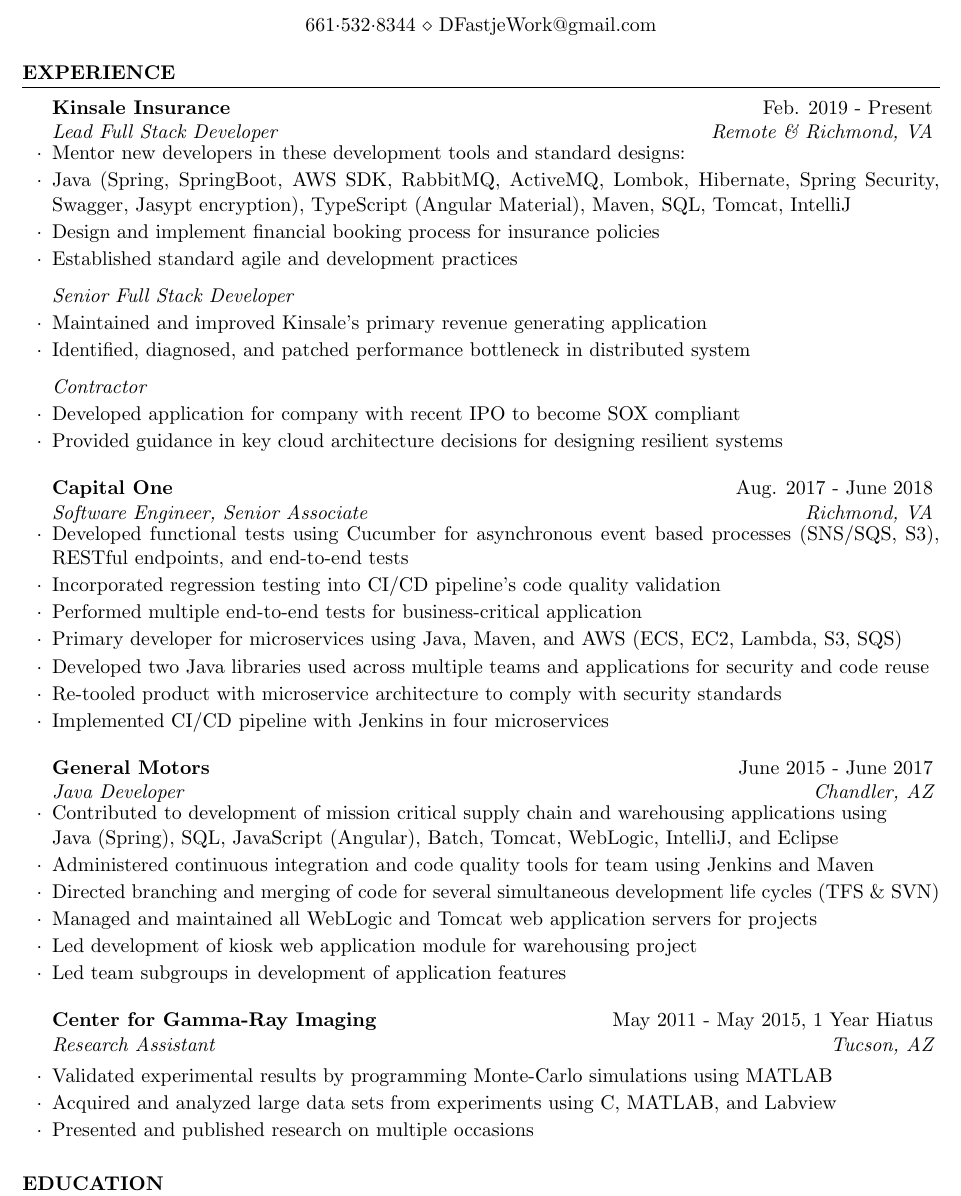
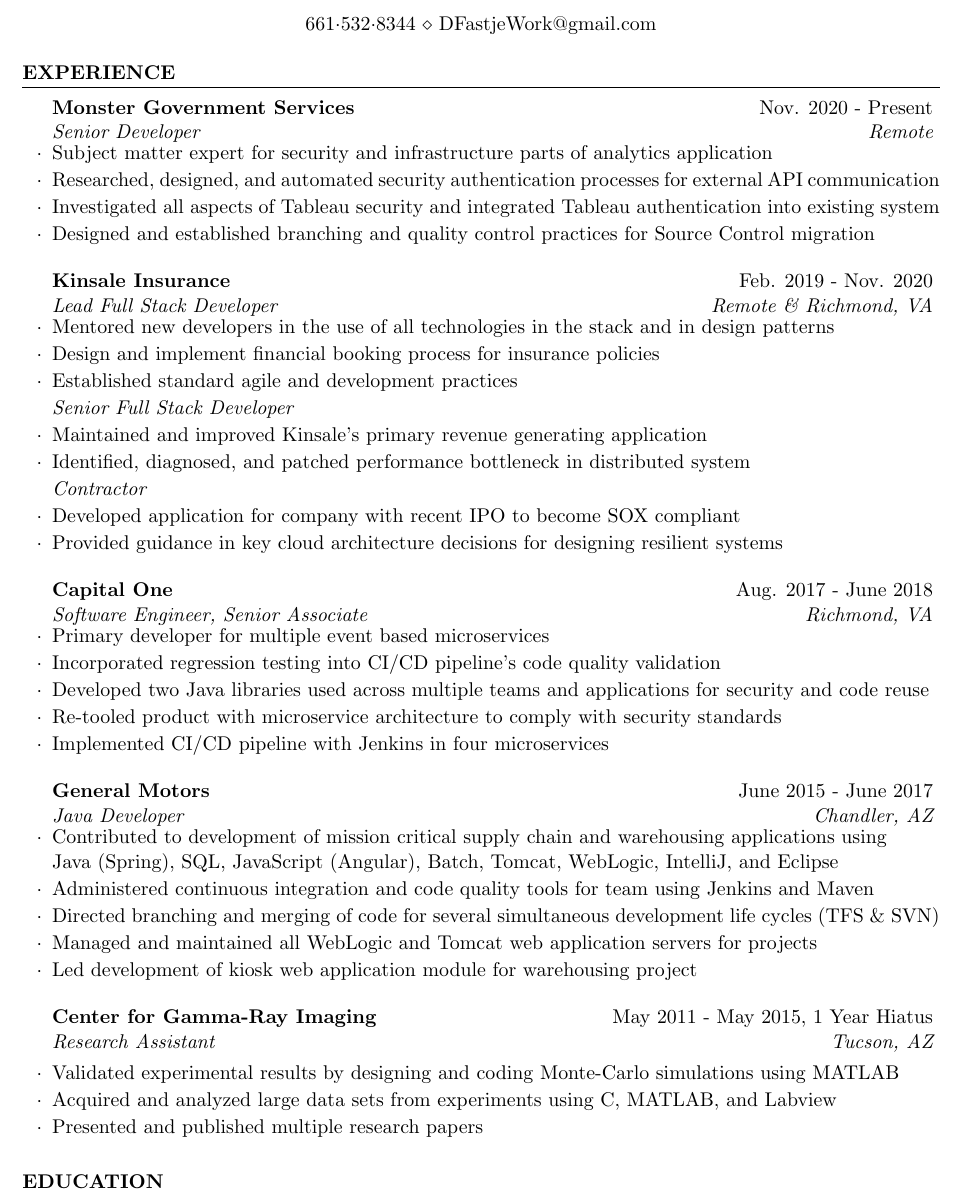
Before and after one commit to dfastje/resume, a LaTeX CV (DavidFastjeResume.tex): part of the page, cut so that both start at the same text. Compiled offline with pdfLaTeX.

Commit message:
Updating resume with MGS experience

```diff
--- a/DavidFastjeResume.tex
+++ b/DavidFastjeResume.tex
@@ -35,37 +34,25 @@
 
 \begin{rSection}{Experience}
 
-\begin{rSubsection}{Kinsale Insurance}{Feb. 2019 - Present}{\vspace{-0.5em}Lead Full Stack Developer}{Remote \& Richmond, VA}
-	\setlength{\itemindent}{.0in}\item{
-		Mentor new developers in these development tools and standard designs:
-	}
-	\setlength{\itemindent}{.0in}\item{
-		Java (Spring, SpringBoot, AWS SDK, RabbitMQ, ActiveMQ, Lombok, Hibernate, Spring Security, Swagger, Jasypt encryption), TypeScript (Angular Material), Maven, SQL, Tomcat, IntelliJ
-	}
-	\setlength{\itemindent}{.0in}\item{
-		Design and implement financial booking process for insurance policies
-	}
-	\setlength{\itemindent}{.0in}\item{
-		Established standard agile and development practices
-	}
+	\begin{rSubsection}{Monster Government Services}{Nov. 2020 - Present}{\vspace{-0.5em}Senior Developer}{Remote}
+		\item Subject matter expert for security and infrastructure parts of analytics application
+		\item Researched, designed, and automated security authentication processes for external API communication
+		\item Investigated all aspects of Tableau security and integrated Tableau authentication into existing system
+		\item Designed and established branching and quality control practices for Source Control migration
+	\end{rSubsection}
 
+	\begin{rSubsection}{Kinsale Insurance}{Feb. 2019 - Nov. 2020}{\vspace{-0.5em}Lead Full Stack Developer}{Remote \& Richmond, VA}
+			\item Mentored new developers in the use of all technologies in the stack and in design patterns
+			\item Design and implement financial booking process for insurance policies
+			\item Established standard agile and development practices
 
-    \emph{Senior Full Stack Developer}
-    \setlength{\itemindent}{.0in}\item{
-    	Maintained and improved Kinsale's primary revenue generating application
-    }
-	\setlength{\itemindent}{.0in}\item{
-		Identified, diagnosed, and patched performance bottleneck in distributed system
-	}
+	    \vspace{-0.5em}\setlength{\itemindent}{.0in}\emph{Senior Full Stack Developer}
+	    	\item 	Maintained and improved Kinsale's primary revenue generating application
+			\item Identified, diagnosed, and patched performance bottleneck in distributed system
 
-
-	\emph{Contractor}
-	\setlength{\itemindent}{.0in}\item{
-		Developed application for company with recent IPO to become SOX compliant
-	}
-	\setlength{\itemindent}{.0in}\item{
-		Provided guidance in key cloud architecture decisions for designing resilient systems
-	}
+		\vspace{-0.5em}\setlength{\itemindent}{.0in}\emph{Contractor}
+			\item Developed application for company with recent IPO to become SOX compliant
+			\item Provided guidance in key cloud architecture decisions for designing resilient systems
 
 
 	\end{rSubsection}
@@ -73,26 +60,12 @@
 
 	\begin{rSubsection}{Capital One}{Aug. 2017 - June 2018}{Software Engineer, Senior Associate}{Richmond, VA}
 		\vspace{-0.5em}\setlength{\itemindent}{.0in}\item{
-		Developed functional tests using Cucumber for asynchronous event based processes (SNS/SQS, S3), RESTful endpoints, and end-to-end tests
+			Primary developer for multiple event based microservices
 		}
-	\setlength{\itemindent}{.0in}\item{
-		Incorporated regression testing into CI/CD pipeline's code quality validation
-	}
-	\setlength{\itemindent}{.0in}\item{
-		Performed multiple end-to-end tests for business-critical application
-	}
-	\setlength{\itemindent}{.0in}\item{
-		Primary developer for microservices using Java, Maven, and AWS (ECS, EC2, Lambda, S3, SQS)
-	}
-	\setlength{\itemindent}{.0in}\item{
-		Developed two Java libraries used across multiple teams and applications for security and code reuse
-	}
-	\setlength{\itemindent}{.0in}\item{
-		Re-tooled product with microservice architecture to comply with security standards
-	}
-	\setlength{\itemindent}{.0in}\item{
-		Implemented CI/CD pipeline with Jenkins in four microservices
-	}
+		\item Incorporated regression testing into CI/CD pipeline's code quality validation
+		\item Developed two Java libraries used across multiple teams and applications for security and code reuse
+		\item Re-tooled product with microservice architecture to comply with security standards
+		\item Implemented CI/CD pipeline with Jenkins in four microservices
 
 	\end{rSubsection}
 
@@ -102,30 +75,19 @@
 			\newline
 			Java (Spring), SQL, JavaScript (Angular), Batch, Tomcat, WebLogic, IntelliJ, and Eclipse
 		}
-	\setlength{\itemindent}{.0in}\item{
-		Administered continuous integration and code quality tools for team using Jenkins and Maven
-	}
-	\setlength{\itemindent}{.0in}\item{
-		Directed branching and merging of code for several simultaneous development life cycles (TFS \& SVN)
-	}
-	\setlength{\itemindent}{.0in}\item{
-		Managed and maintained all WebLogic and Tomcat web application servers for projects
-	}
-	\setlength{\itemindent}{.0in}\item{
-		Led development of kiosk web application module for warehousing project
-	}
-	\setlength{\itemindent}{.0in}\item{
-		Led team subgroups in development of application features
-	}
+		\item Administered continuous integration and code quality tools for team using Jenkins and Maven
+		\item Directed branching and merging of code for several simultaneous development life cycles (TFS \& SVN)
+		\item Managed and maintained all WebLogic and Tomcat web application servers for projects
+		\item Led development of kiosk web application module for warehousing project
 
 	\end{rSubsection}
 
 	%------------------------------------------------
 
 	\begin{rSubsection}{Center for Gamma-Ray Imaging}{May 2011 - May 2015, 1 Year Hiatus}{Research Assistant}{Tucson, AZ}
-\item Validated experimental results by programming Monte-Carlo simulations using MATLAB
+	\item Validated experimental results by designing and coding Monte-Carlo simulations using MATLAB
 	\item Acquired and analyzed large data sets from experiments using C, MATLAB, and Labview
-\item Presented and published research on multiple occasions
+	\item Presented and published multiple research papers
 
 	\end{rSubsection}
 
```
Also changed, not shown: CV/ExperienceNotes.txt (added, +54 -0 lines), DavidFastjeResume.pdf, DavidFastjeResume.tex (3 more changed lines), 3 other files. Lines whose indentation alone changed are shown as unchanged.
